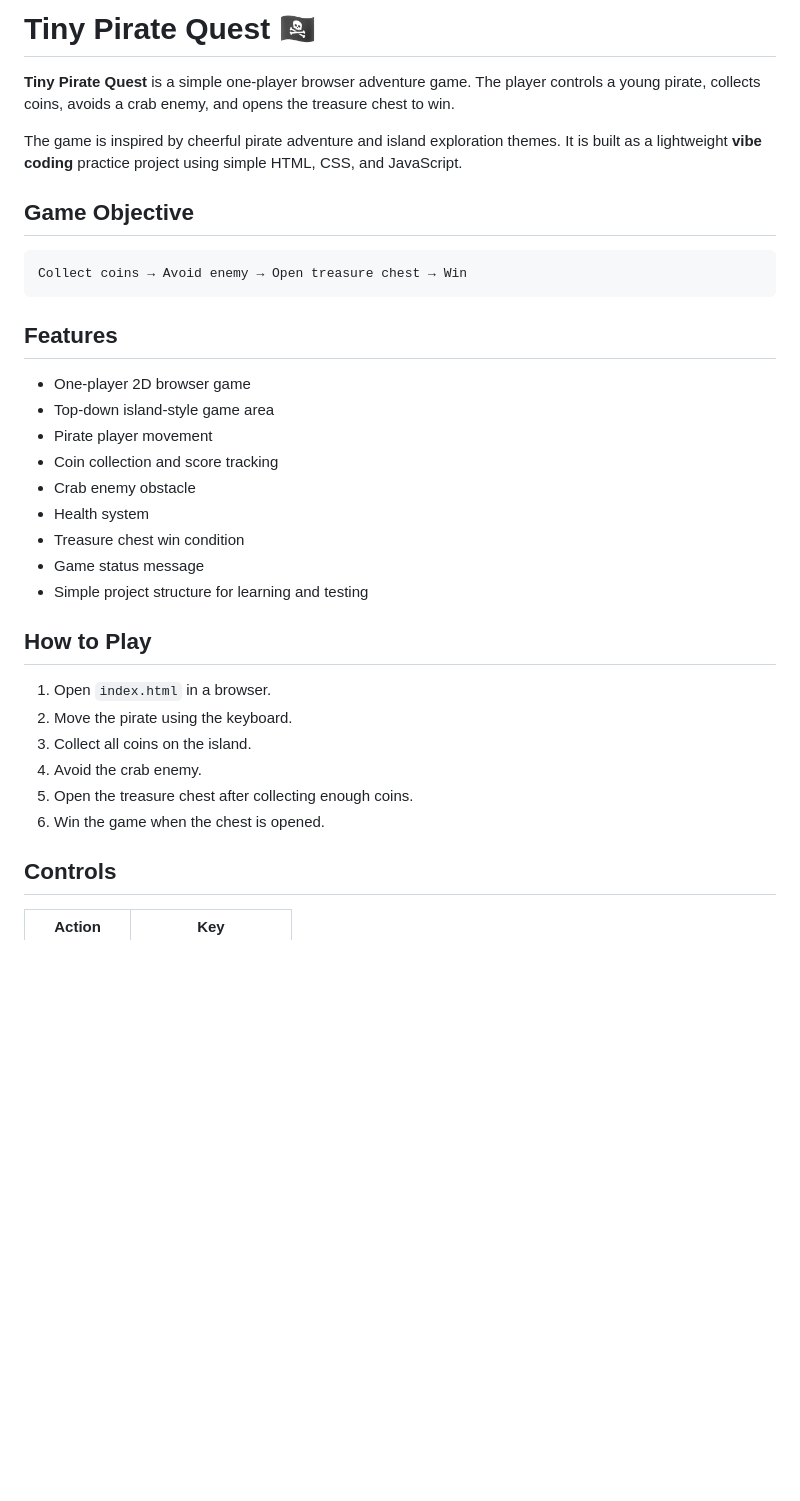
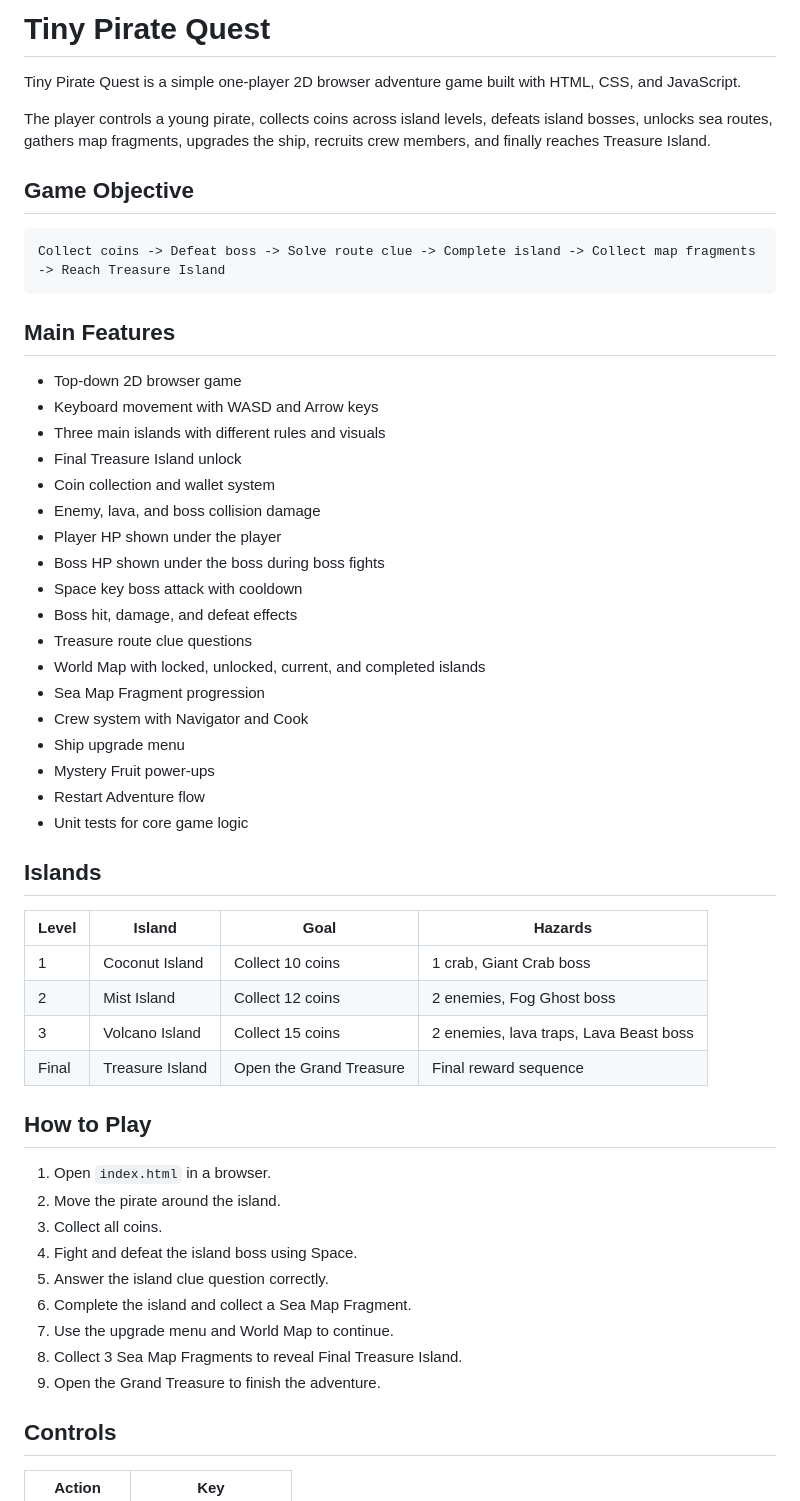
Before and after one commit to Sherryonline/tiny-pirate-quest, a Markdown page: README.md, the part around one of its changes. Drawn GitHub-style; blank space fills up the shorter version.

Commit message:
tiny-private-quest-v2

````diff
--- a/README.md
+++ b/README.md
@@ -1,35 +1,56 @@
-# Tiny Pirate Quest 🏴‍☠️
+# Tiny Pirate Quest
 
-**Tiny Pirate Quest** is a simple one-player browser adventure game. The player controls a young pirate, collects coins, avoids a crab enemy, and opens the treasure chest to win.
+Tiny Pirate Quest is a simple one-player 2D browser adventure game built with HTML, CSS, and JavaScript.
 
-The game is inspired by cheerful pirate adventure and island exploration themes. It is built as a lightweight **vibe coding** practice project using simple HTML, CSS, and JavaScript.
+The player controls a young pirate, collects coins across island levels, defeats island bosses, unlocks sea routes, gathers map fragments, upgrades the ship, recruits crew members, and finally reaches Treasure Island.
 
 ## Game Objective
 
 ```text
-Collect coins → Avoid enemy → Open treasure chest → Win
+Collect coins -> Defeat boss -> Solve route clue -> Complete island -> Collect map fragments -> Reach Treasure Island
 ```
 
-## Features
+## Main Features
 
-- One-player 2D browser game
-- Top-down island-style game area
-- Pirate player movement
-- Coin collection and score tracking
-- Crab enemy obstacle
-- Health system
-- Treasure chest win condition
-- Game status message
-- Simple project structure for learning and testing
+- Top-down 2D browser game
+- Keyboard movement with WASD and Arrow keys
+- Three main islands with different rules and visuals
+- Final Treasure Island unlock
+- Coin collection and wallet system
+- Enemy, lava, and boss collision damage
+- Player HP shown under the player
+- Boss HP shown under the boss during boss fights
+- Space key boss attack with cooldown
+- Boss hit, damage, and defeat effects
+- Treasure route clue questions
+- World Map with locked, unlocked, current, and completed islands
+- Sea Map Fragment progression
+- Crew system with Navigator and Cook
+- Ship upgrade menu
+- Mystery Fruit power-ups
+- Restart Adventure flow
+- Unit tests for core game logic
+
+## Islands
+
+| Level | Island | Goal | Hazards |
+|---|---|---|---|
+| 1 | Coconut Island | Collect 10 coins | 1 crab, Giant Crab boss |
+| 2 | Mist Island | Collect 12 coins | 2 enemies, Fog Ghost boss |
+| 3 | Volcano Island | Collect 15 coins | 2 enemies, lava traps, Lava Beast boss |
+| Final | Treasure Island | Open the Grand Treasure | Final reward sequence |
 
 ## How to Play
 
 1. Open `index.html` in a browser.
-2. Move the pirate using the keyboard.
-3. Collect all coins on the island.
-4. Avoid the crab enemy.
-5. Open the treasure chest after collecting enough coins.
-6. Win the game when the chest is opened.
+2. Move the pirate around the island.
+3. Collect all coins.
+4. Fight and defeat the island boss using Space.
+5. Answer the island clue question correctly.
+6. Complete the island and collect a Sea Map Fragment.
+7. Use the upgrade menu and World Map to continue.
+8. Collect 3 Sea Map Fragments to reveal Final Treasure Island.
+9. Open the Grand Treasure to finish the adventure.
 
 ## Controls
 
````
Also changed, not shown: other parts of README.md (+101 -42 lines).
